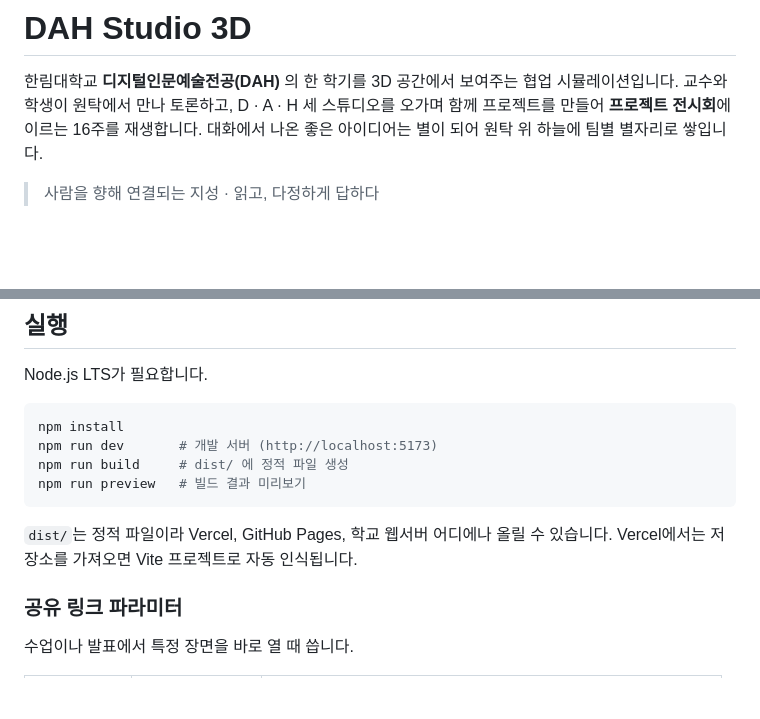
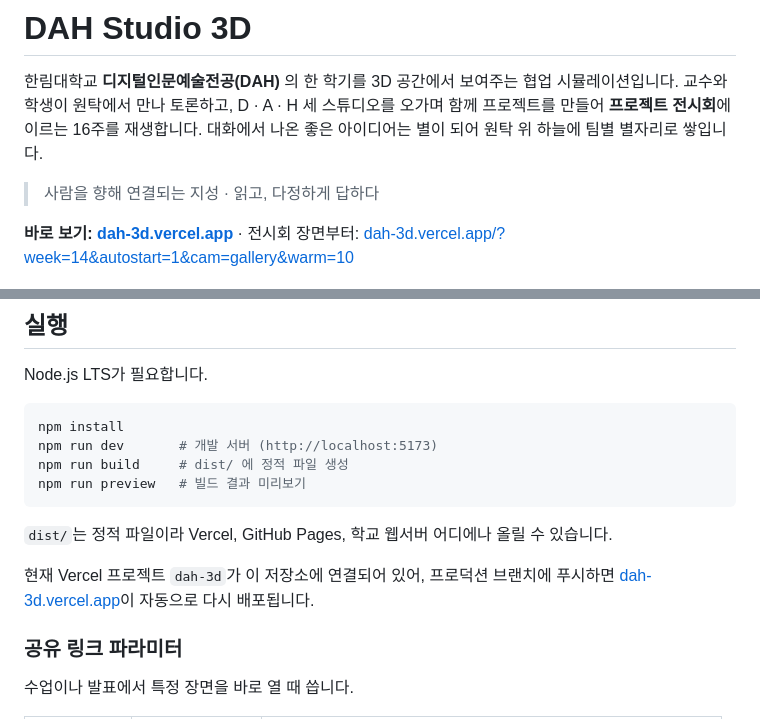
Before and after one commit to vadoro/dah_3d, a Markdown page: README.md, 2 parts joined by grey strips. Rendered like a GitHub page; blank space fills up the shorter version.

Commit message:
README: Vercel 배포 주소 추가
Co-Authored-By: Claude Opus 5.5 <noreply@anthropic.com>
Claude-Session: https://claude.ai/code/session_01GRR4UHfh8ii2muWmmMNwad

````diff
--- a/README.md
+++ b/README.md
@@ -4,6 +4,8 @@
 교수와 학생이 원탁에서 만나 토론하고, D · A · H 세 스튜디오를 오가며 함께 프로젝트를 만들어 **프로젝트 전시회**에 이르는 16주를 재생합니다. 대화에서 나온 좋은 아이디어는 별이 되어 원탁 위 하늘에 팀별 별자리로 쌓입니다.
 
 > 사람을 향해 연결되는 지성 · 읽고, 다정하게 답하다
+
+**바로 보기: [dah-3d.vercel.app](https://dah-3d.vercel.app)** · 전시회 장면부터: [dah-3d.vercel.app/?week=14&autostart=1&cam=gallery&warm=10](https://dah-3d.vercel.app/?week=14&autostart=1&cam=gallery&warm=10)
 
 ![원탁 중간 발표](docs/screenshots/roundtable.jpg)
 
@@ -67,7 +69,9 @@ npm run build     # dist/ 에 정적 파일 생성
 npm run preview   # 빌드 결과 미리보기
 ```
 
-`dist/`는 정적 파일이라 Vercel, GitHub Pages, 학교 웹서버 어디에나 올릴 수 있습니다. Vercel에서는 저장소를 가져오면 Vite 프로젝트로 자동 인식됩니다.
+`dist/`는 정적 파일이라 Vercel, GitHub Pages, 학교 웹서버 어디에나 올릴 수 있습니다.
+
+현재 Vercel 프로젝트 `dah-3d`가 이 저장소에 연결되어 있어, 프로덕션 브랜치에 푸시하면 [dah-3d.vercel.app](https://dah-3d.vercel.app)이 자동으로 다시 배포됩니다.
 
 ### 공유 링크 파라미터
 
````
